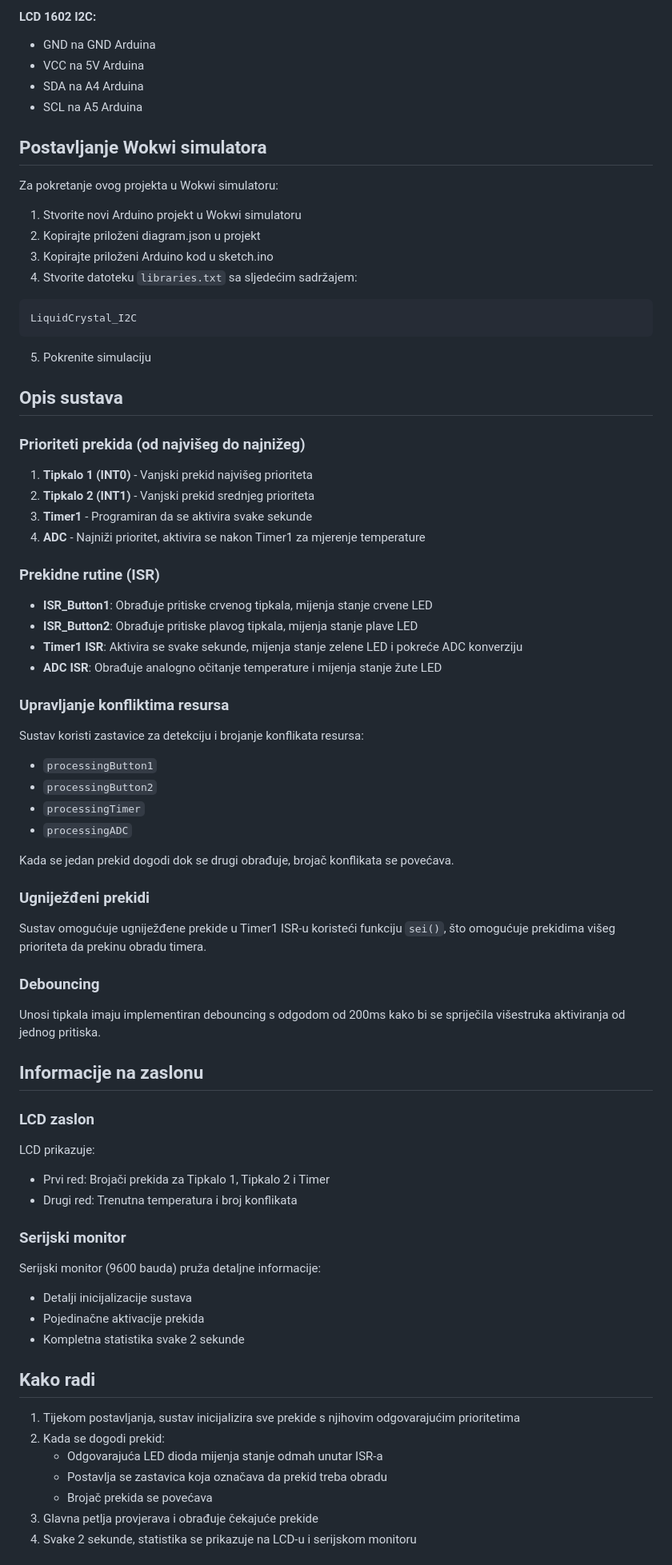
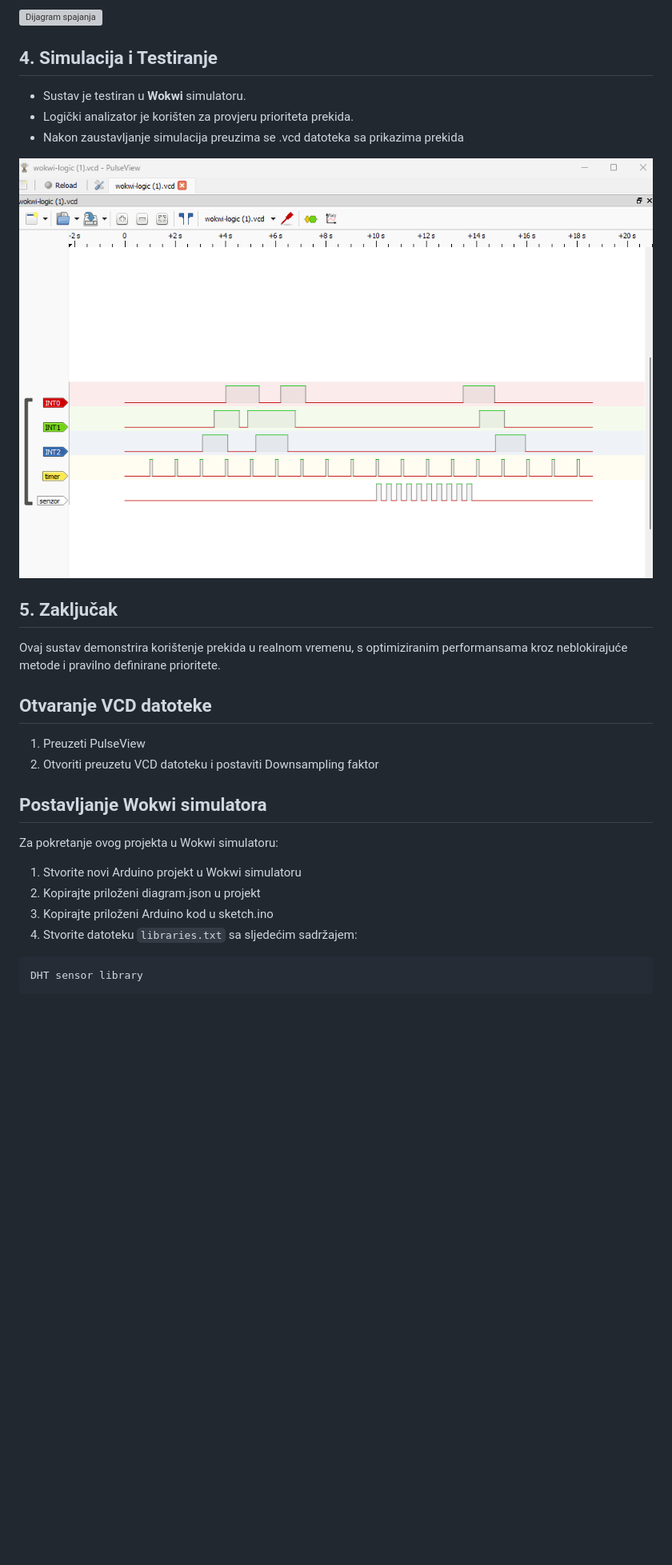
Before and after one commit to KarloCvitak/RUS--Monitor-za-bebe, a Markdown page: Lab1/README.md, the part around the change printed below. Shown: that part at 80% size. Drawn GitHub-style; pictures changed too: Lab1/images/vcd_simulacije.png (added); blank space fills up the shorter version; grey boxes are pictures that could not be loaded.

Commit message:
nadodan analizator i popravljen kod

````diff
--- a/Lab1/README.md
+++ b/Lab1/README.md
@@ -73,9 +58,21 @@ Ovaj projekt demonstrira sustav upravljanja prekidima za Arduino, koji rukuje vi
 
-#### LCD 1602 I2C:
-- GND na GND Arduina
-- VCC na 5V Arduina
-- SDA na A4 Arduina
-- SCL na A5 Arduina
+![Dijagram spajanja](images/shema_spajanja.png)
+
+
+
+## 4. Simulacija i Testiranje
+- Sustav je testiran u **Wokwi** simulatoru.
+- Logički analizator je korišten za provjeru prioriteta prekida.
+- Nakon zaustavljanje simulacija preuzima se .vcd datoteka sa prikazima prekida
+
+![VCD](images/vcd_simulacije.png)
+
+## 5. Zaključak
+Ovaj sustav demonstrira korištenje prekida u realnom vremenu, s optimiziranim performansama kroz neblokirajuće metode i pravilno definirane prioritete.
+
+## Otvaranje VCD datoteke
+1. Preuzeti PulseView
+2. Otvoriti preuzetu VCD datoteku i postaviti Downsampling faktor
 
 ## Postavljanje Wokwi simulatora
 
@@ -87,67 +84,5 @@ Za pokretanje ovog projekta u Wokwi simulatoru:
 4. Stvorite datoteku `libraries.txt` sa sljedećim sadržajem:
 
 ```
-LiquidCrystal_I2C
+DHT sensor library
 ```
-
-5. Pokrenite simulaciju
-
-## Opis sustava
-
-### Prioriteti prekida (od najvišeg do najnižeg)
-
-1. **Tipkalo 1 (INT0)** - Vanjski prekid najvišeg prioriteta
-2. **Tipkalo 2 (INT1)** - Vanjski prekid srednjeg prioriteta
-3. **Timer1** - Programiran da se aktivira svake sekunde
-4. **ADC** - Najniži prioritet, aktivira se nakon Timer1 za mjerenje temperature
-
-### Prekidne rutine (ISR)
-
-- **ISR_Button1**: Obrađuje pritiske crvenog tipkala, mijenja stanje crvene LED
-- **ISR_Button2**: Obrađuje pritiske plavog tipkala, mijenja stanje plave LED
-- **Timer1 ISR**: Aktivira se svake sekunde, mijenja stanje zelene LED i pokreće ADC konverziju
-- **ADC ISR**: Obrađuje analogno očitanje temperature i mijenja stanje žute LED
-
-### Upravljanje konfliktima resursa
-
-Sustav koristi zastavice za detekciju i brojanje konflikata resursa:
-- `processingButton1`
-- `processingButton2`
-- `processingTimer`
-- `processingADC`
-
-Kada se jedan prekid dogodi dok se drugi obrađuje, brojač konflikata se povećava.
-
-### Ugniježđeni prekidi
-
-Sustav omogućuje ugniježđene prekide u Timer1 ISR-u koristeći funkciju `sei()`, što omogućuje prekidima višeg prioriteta da prekinu obradu timera.
-
-### Debouncing
-
-Unosi tipkala imaju implementiran debouncing s odgodom od 200ms kako bi se spriječila višestruka aktiviranja od jednog pritiska.
-
-## Informacije na zaslonu
-
-### LCD zaslon
-
-LCD prikazuje:
-- Prvi red: Brojači prekida za Tipkalo 1, Tipkalo 2 i Timer
-- Drugi red: Trenutna temperatura i broj konflikata
-
-### Serijski monitor
-
-Serijski monitor (9600 bauda) pruža detaljne informacije:
-- Detalji inicijalizacije sustava
-- Pojedinačne aktivacije prekida
-- Kompletna statistika svake 2 sekunde
-
-## Kako radi
-
-1. Tijekom postavljanja, sustav inicijalizira sve prekide s njihovim odgovarajućim prioritetima
-2. Kada se dogodi prekid:
-   - Odgovarajuća LED dioda mijenja stanje odmah unutar ISR-a
-   - Postavlja se zastavica koja označava da prekid treba obradu
-   - Brojač prekida se povećava
-3. Glavna petlja provjerava i obrađuje čekajuće prekide
-4. Svake 2 sekunde, statistika se prikazuje na LCD-u i serijskom monitoru
-
````
Also changed, not shown: other parts of Lab1/README.md (+45 -74 lines), Lab1/images/shema.spajanja.png (added), 3 other files.
